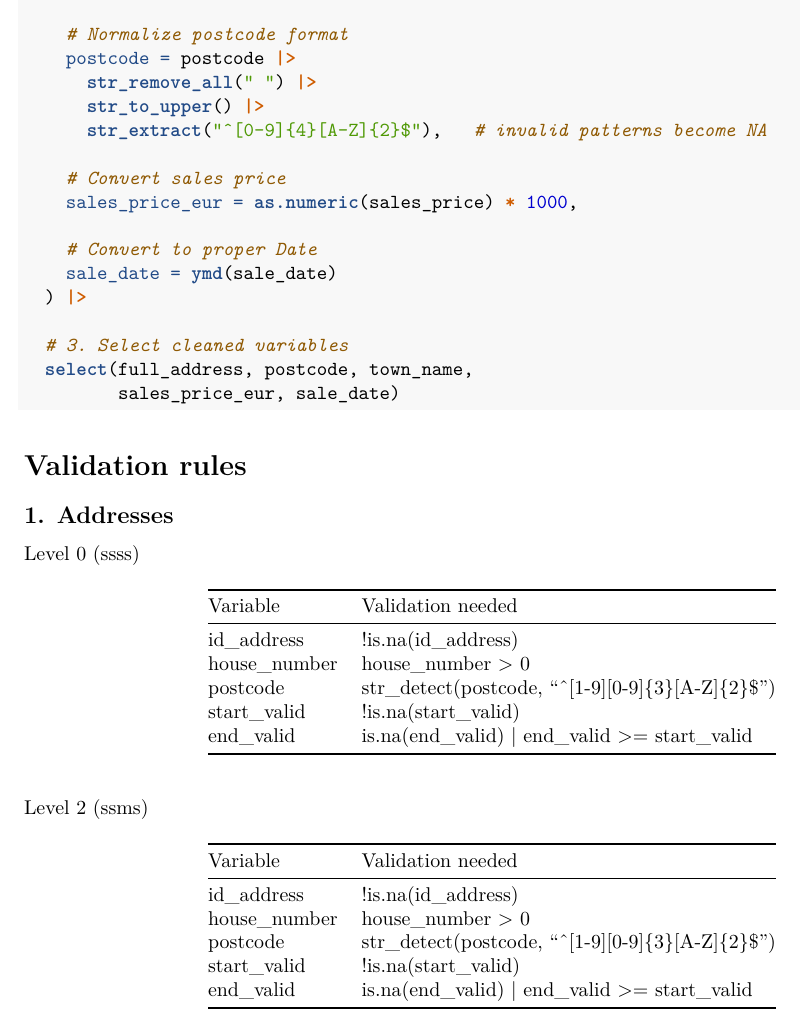
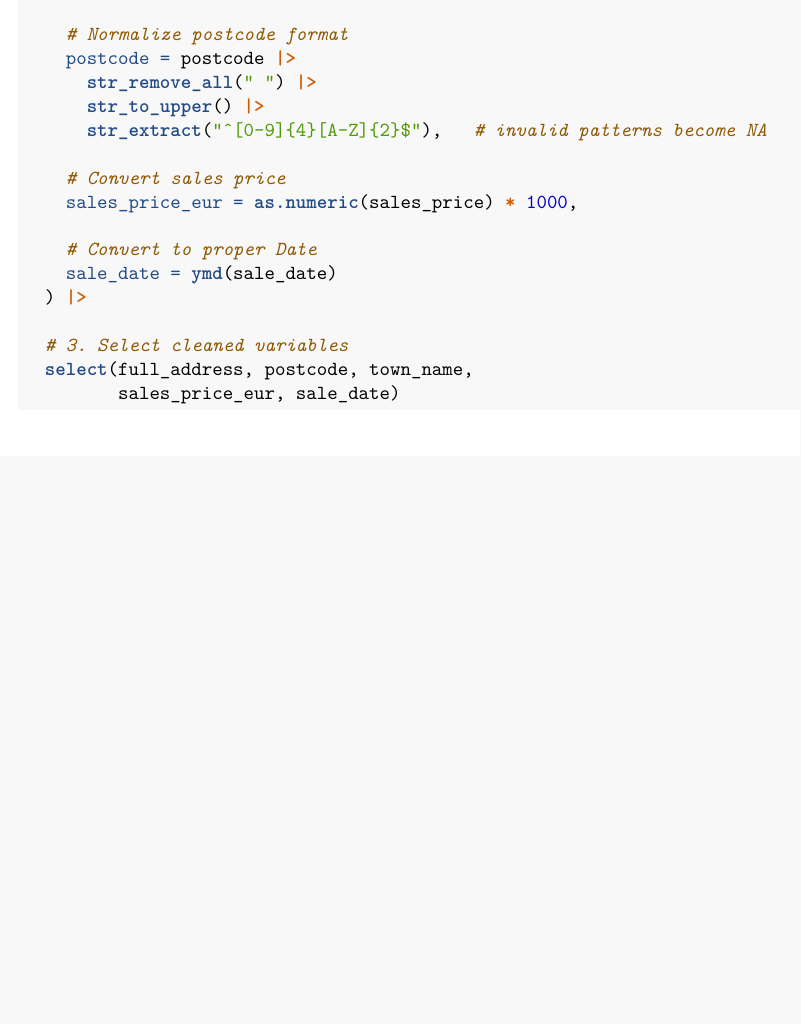
Before and after one commit to miihcr/EMOS-production-systems, an R Markdown document (scripts/Cleaning overview_version1.Rmd): part of page 9 of 9, cut so that both start at the same text, the shorter picture padded with empty space. Rendered offline with R 4.5, knitr and Pandoc, then LaTeX, with nearby package versions; the code chunks are not run, so their results and figures are left out.

Commit message:
Added overview

````diff
--- a/scripts/Cleaning overview.Rmd
+++ b/scripts/Cleaning overview_version1.Rmd
@@ -497,26 +497,4 @@ sales_input <- sales_raw |>
 
 ```
 
-# Validation rules
-
-## 1. Addresses
-
-Level 0 (ssss)
-
-| Variable     | Validation needed                                 |
-|--------------|---------------------------------------------------|
-| id_address   | !is.na(id_address)                                |
-| house_number | house_number \> 0                                 |
-| postcode     | str_detect(postcode, "\^[1-9][0-9]{3}[A-Z]{2}\$") |
-| start_valid  | !is.na(start_valid)                               |
-| end_valid    | is.na(end_valid) \| end_valid \>= start_valid     |
-
-Level 2 (ssms)
-
-| Variable     | Validation needed                                 |
-|--------------|---------------------------------------------------|
-| id_address   | !is.na(id_address)                                |
-| house_number | house_number \> 0                                 |
-| postcode     | str_detect(postcode, "\^[1-9][0-9]{3}[A-Z]{2}\$") |
-| start_valid  | !is.na(start_valid)                               |
-| end_valid    | is.na(end_valid) \| end_valid \>= start_valid     |
+#
````
